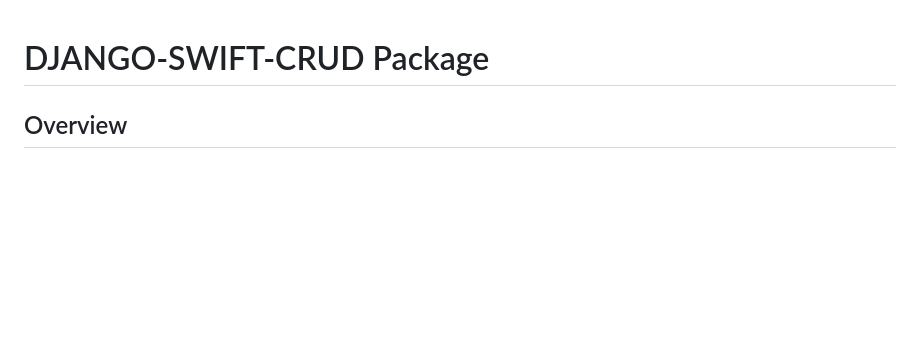
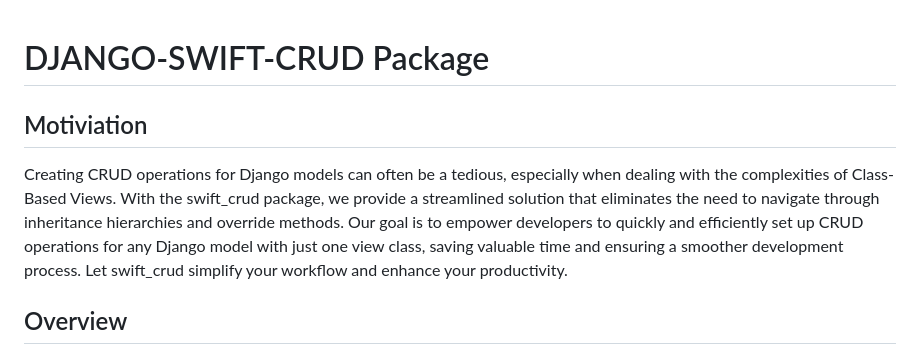
Before and after one commit to khaledsukkar2/django-swift-crud, a Markdown page: README.md, the part around the change. Rendered like a GitHub page; blank space fills up the shorter version.

Commit message:
after adding motivation to README.md file

```diff
--- a/README.md
+++ b/README.md
@@ -1,4 +1,7 @@
 # DJANGO-SWIFT-CRUD Package
+
+## Motiviation
+Creating CRUD operations for Django models can often be a tedious, especially when dealing with the complexities of Class-Based Views. With the swift_crud package, we provide a streamlined solution that eliminates the need to navigate through inheritance hierarchies and override methods. Our goal is to empower developers to quickly and efficiently set up CRUD operations for any Django model with just one view class, saving valuable time and ensuring a smoother development process. Let swift_crud simplify your workflow and enhance your productivity.
 
 ## Overview
 
```
